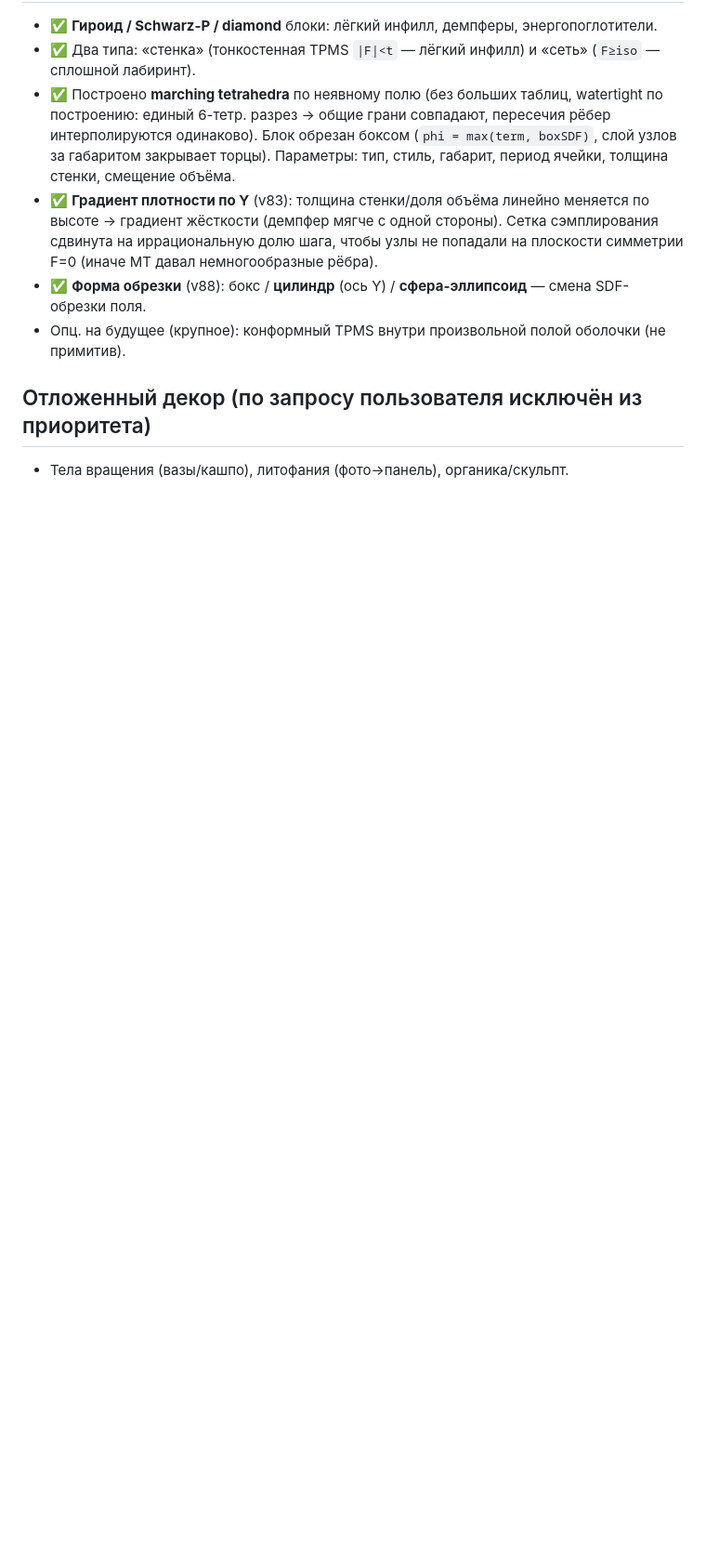
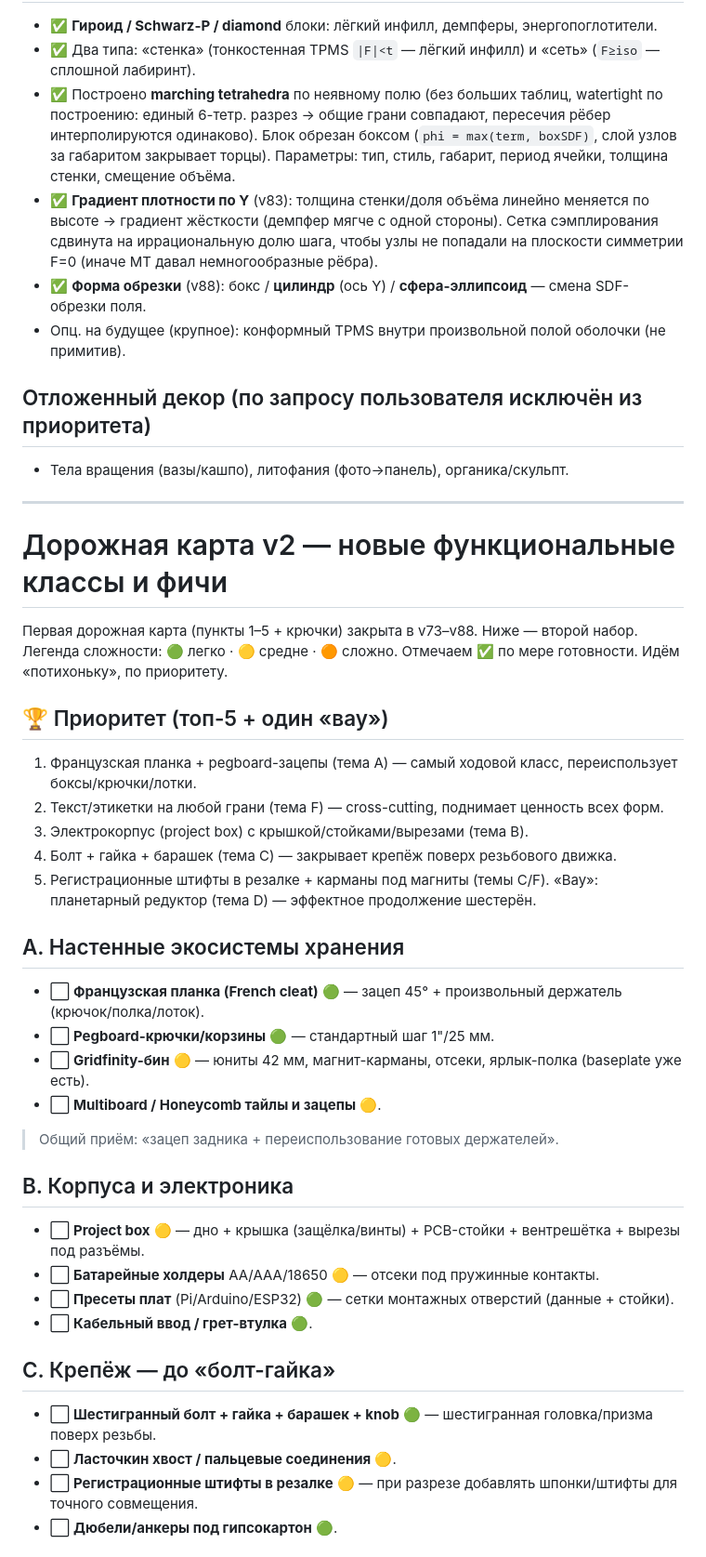
Before and after one commit to Knight3000X/STL-generator, a Markdown page: IDEAS.md, the part around one of its changes. Shown at 93% size. Rendered like a GitHub page; blank space fills up the shorter version.

```diff
--- a/IDEAS.md
+++ b/IDEAS.md
@@ -77,3 +77,38 @@
 
 ## Отложенный декор (по запросу пользователя исключён из приоритета)
 - Тела вращения (вазы/кашпо), литофания (фото→панель), органика/скульпт.
+
+---
+
+# Дорожная карта v2 — новые функциональные классы и фичи
+
+Первая дорожная карта (пункты 1–5 + крючки) закрыта в v73–v88. Ниже — второй набор. Легенда сложности:
+🟢 легко · 🟡 средне · 🟠 сложно. Отмечаем ✅ по мере готовности. Идём «потихоньку», по приоритету.
+
+## 🏆 Приоритет (топ-5 + один «вау»)
+1. Французская планка + pegboard-зацепы (тема A) — самый ходовой класс, переиспользует боксы/крючки/лотки.
+2. Текст/этикетки на любой грани (тема F) — cross-cutting, поднимает ценность всех форм.
+3. Электрокорпус (project box) с крышкой/стойками/вырезами (тема B).
+4. Болт + гайка + барашек (тема C) — закрывает крепёж поверх резьбового движка.
+5. Регистрационные штифты в резалке + карманы под магниты (темы C/F).
+    «Вау»: планетарный редуктор (тема D) — эффектное продолжение шестерён.
+
+## A. Настенные экосистемы хранения
+- ⬜ **Французская планка (French cleat)** 🟢 — зацеп 45° + произвольный держатель (крючок/полка/лоток).
+- ⬜ **Pegboard-крючки/корзины** 🟢 — стандартный шаг 1"/25 мм.
+- ⬜ **Gridfinity-бин** 🟡 — юниты 42 мм, магнит-карманы, отсеки, ярлык-полка (baseplate уже есть).
+- ⬜ **Multiboard / Honeycomb тайлы и зацепы** 🟡.
+> Общий приём: «зацеп задника + переиспользование готовых держателей».
+
+## B. Корпуса и электроника
+- ⬜ **Project box** 🟡 — дно + крышка (защёлка/винты) + PCB-стойки + вентрешётка + вырезы под разъёмы.
+- ⬜ **Батарейные холдеры** AA/AAA/18650 🟡 — отсеки под пружинные контакты.
+- ⬜ **Пресеты плат** (Pi/Arduino/ESP32) 🟢 — сетки монтажных отверстий (данные + стойки).
+- ⬜ **Кабельный ввод / грет-втулка** 🟢.
+
+## C. Крепёж — до «болт-гайка»
+- ⬜ **Шестигранный болт + гайка + барашек + knob** 🟢 — шестигранная головка/призма поверх резьбы.
+- ⬜ **Ласточкин хвост / пальцевые соединения** 🟡.
+- ⬜ **Регистрационные штифты в резалке** 🟡 — при разрезе добавлять шпонки/штифты для точного совмещения.
+- ⬜ **Дюбели/анкеры под гипсокартон** 🟢.
+
```
Also changed, not shown: other parts of IDEAS.md (+23 -0 lines).
